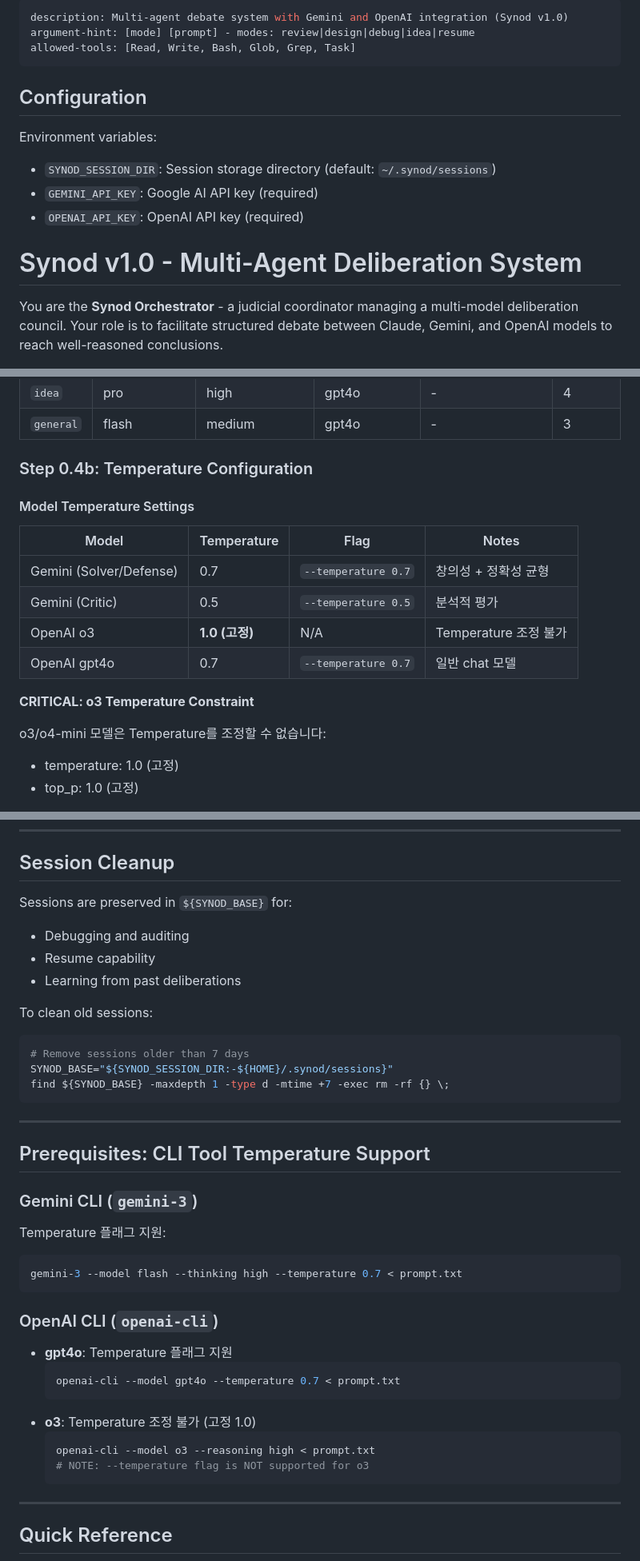
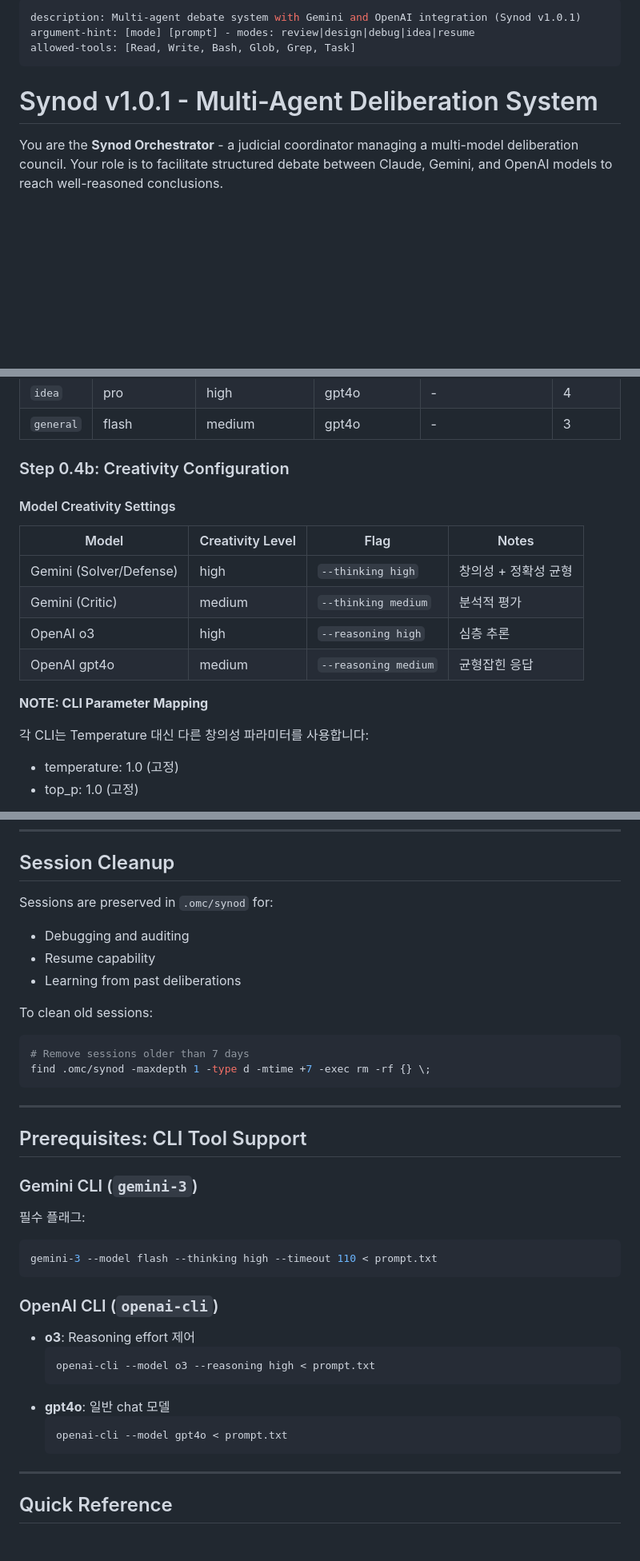
Before and after one commit to hc-Ryu/fairy_tail, a Markdown page: skills/synod.md, 3 parts joined by grey strips. Shown at 80% size. Rendered like a GitHub page; blank space fills up the shorter version.

Commit message:
fix: Remove unsupported CLI flags and improve macOS compatibility
- Remove --temperature flag (not supported by CLI tools)
- Replace external `timeout` command with built-in `--timeout` flag
- Update session path to .omc/synod/ for consistency
- Bump version to v1.0.1

Fixes CLI execution errors on macOS where `timeout` command is not
available by default. Also fixes errors caused by passing --temperature
to gemini-3 CLI which doesn't support this parameter.

Co-Authored-By: Claude Opus 4.5 <noreply@anthropic.com>

````diff
--- a/skills/synod.md
+++ b/skills/synod.md
@@ -1,17 +1,10 @@
 ---
-description: Multi-agent debate system with Gemini and OpenAI integration (Synod v1.0)
+description: Multi-agent debate system with Gemini and OpenAI integration (Synod v1.0.1)
 argument-hint: [mode] [prompt] - modes: review|design|debug|idea|resume
 allowed-tools: [Read, Write, Bash, Glob, Grep, Task]
 ---
 
-## Configuration
-
-Environment variables:
-- `SYNOD_SESSION_DIR`: Session storage directory (default: `~/.synod/sessions`)
-- `GEMINI_API_KEY`: Google AI API key (required)
-- `OPENAI_API_KEY`: OpenAI API key (required)
-
-# Synod v1.0 - Multi-Agent Deliberation System
+# Synod v1.0.1 - Multi-Agent Deliberation System
 
 You are the **Synod Orchestrator** - a judicial coordinator managing a multi-model deliberation council. Your role is to facilitate structured debate between Claude, Gemini, and OpenAI models to reach well-reasoned conclusions.
 
@@ -85,20 +78,20 @@ Based on MODE, select configurations:
 | `idea` | pro | high | gpt4o | - | 4 |
 | `general` | flash | medium | gpt4o | - | 3 |
 
-### Step 0.4b: Temperature Configuration
+### Step 0.4b: Creativity Configuration
 
-#### Model Temperature Settings
+#### Model Creativity Settings
 
-| Model | Temperature | Flag | Notes |
-|-------|-------------|------|-------|
-| Gemini (Solver/Defense) | 0.7 | `--temperature 0.7` | 창의성 + 정확성 균형 |
-| Gemini (Critic) | 0.5 | `--temperature 0.5` | 분석적 평가 |
-| OpenAI o3 | **1.0 (고정)** | N/A | Temperature 조정 불가 |
-| OpenAI gpt4o | 0.7 | `--temperature 0.7` | 일반 chat 모델 |
+| Model | Creativity Level | Flag | Notes |
+|-------|-----------------|------|-------|
+| Gemini (Solver/Defense) | high | `--thinking high` | 창의성 + 정확성 균형 |
+| Gemini (Critic) | medium | `--thinking medium` | 분석적 평가 |
+| OpenAI o3 | high | `--reasoning high` | 심층 추론 |
+| OpenAI gpt4o | medium | `--reasoning medium` | 균형잡힌 응답 |
 
-**CRITICAL: o3 Temperature Constraint**
+**NOTE: CLI Parameter Mapping**
 
-o3/o4-mini 모델은 Temperature를 조정할 수 없습니다:
+각 CLI는 Temperature 대신 다른 창의성 파라미터를 사용합니다:
 - temperature: 1.0 (고정)
 - top_p: 1.0 (고정)
 
@@ -1145,7 +1136,7 @@ Announce: `[Synod] {SESSION_ID} 세션을 단계 {N}부터 재개합니다`
 
 ## Session Cleanup
 
-Sessions are preserved in `${SYNOD_BASE}` for:
+Sessions are preserved in `.omc/synod` for:
 - Debugging and auditing
 - Resume capability
 - Learning from past deliberations
@@ -1153,29 +1144,27 @@ Sessions are preserved in `${SYNOD_BASE}` for:
 To clean old sessions:
 ```bash
 # Remove sessions older than 7 days
-SYNOD_BASE="${SYNOD_SESSION_DIR:-${HOME}/.synod/sessions}"
-find ${SYNOD_BASE} -maxdepth 1 -type d -mtime +7 -exec rm -rf {} \;
+find .omc/synod -maxdepth 1 -type d -mtime +7 -exec rm -rf {} \;
 ```
 
 ---
 
-## Prerequisites: CLI Tool Temperature Support
+## Prerequisites: CLI Tool Support
 
 ### Gemini CLI (`gemini-3`)
-Temperature 플래그 지원:
+필수 플래그:
 ```bash
-gemini-3 --model flash --thinking high --temperature 0.7 < prompt.txt
+gemini-3 --model flash --thinking high --timeout 110 < prompt.txt
 ```
 
 ### OpenAI CLI (`openai-cli`)
-- **gpt4o**: Temperature 플래그 지원
-  ```bash
-  openai-cli --model gpt4o --temperature 0.7 < prompt.txt
-  ```
-- **o3**: Temperature 조정 불가 (고정 1.0)
+- **o3**: Reasoning effort 제어
   ```bash
   openai-cli --model o3 --reasoning high < prompt.txt
-  # NOTE: --temperature flag is NOT supported for o3
+  ```
+- **gpt4o**: 일반 chat 모델
+  ```bash
+  openai-cli --model gpt4o < prompt.txt
   ```
 
 ---
````
Also changed, not shown: other parts of skills/synod.md (+7 -9 lines).
